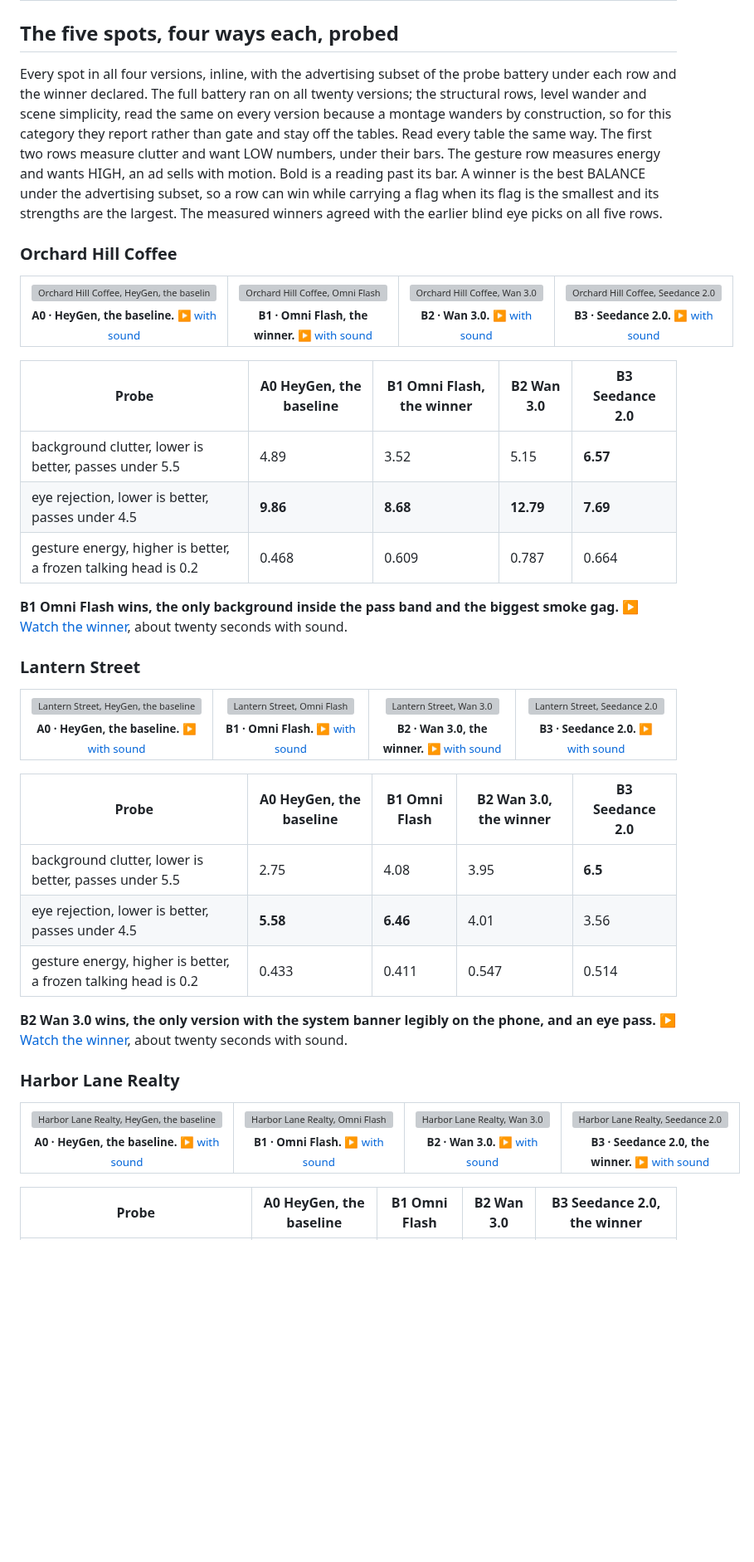
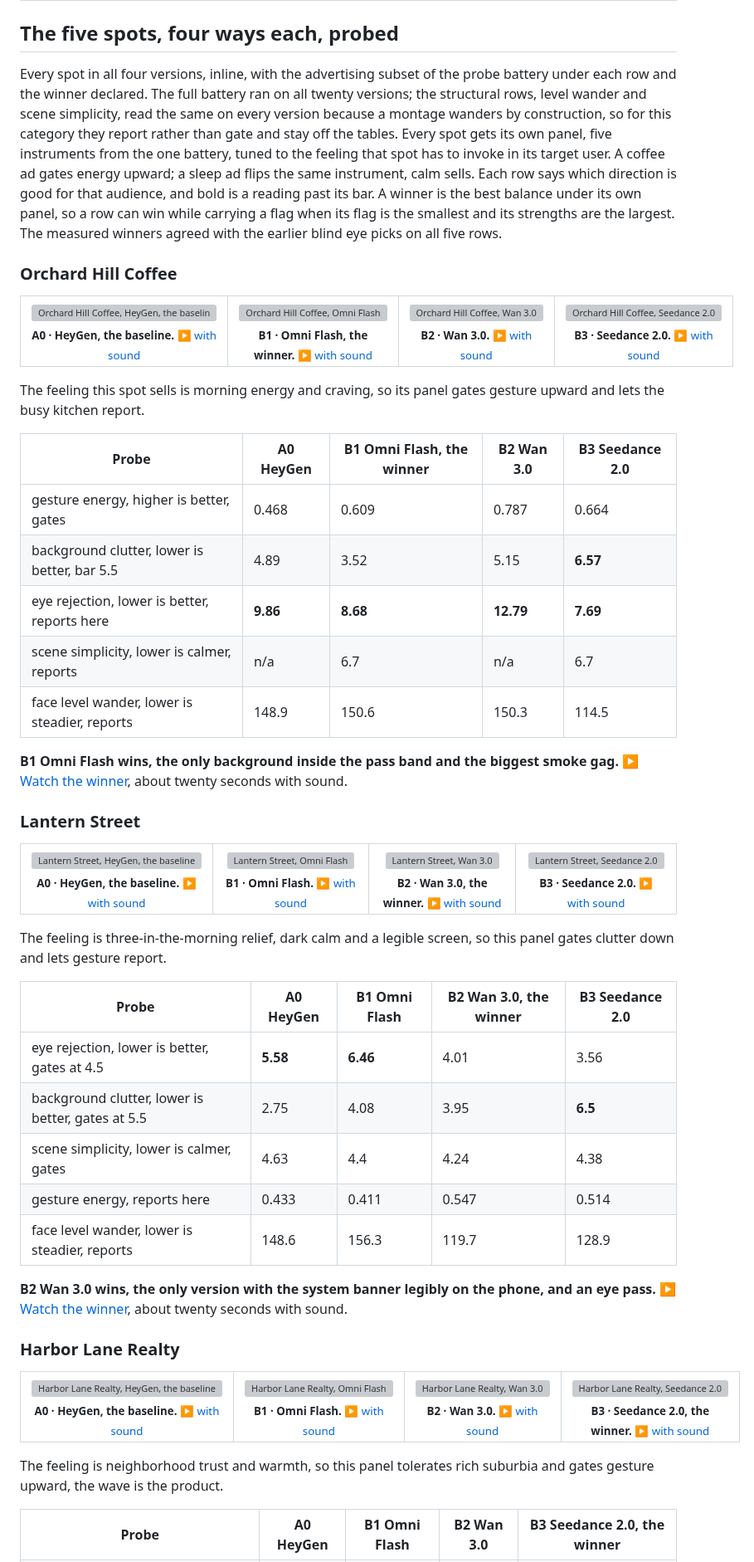
Before and after one commit to jameswniu/3d-filmmaking-ads-multimodal-evals, a Markdown page: README.md, the part around one of its changes. Shown at 83% size. Drawn GitHub-style; blank space fills up the shorter version; grey boxes are pictures that could not be loaded.

```diff
--- a/README.md
+++ b/README.md
@@ -83,7 +83,7 @@ For a catalogue like this, the commercially viable path is the cheap engines wit
 
 ## The five spots, four ways each, probed
 
-Every spot in all four versions, inline, with the advertising subset of the probe battery under each row and the winner declared. The full battery ran on all twenty versions; the structural rows, level wander and scene simplicity, read the same on every version because a montage wanders by construction, so for this category they report rather than gate and stay off the tables. Read every table the same way. The first two rows measure clutter and want LOW numbers, under their bars. The gesture row measures energy and wants HIGH, an ad sells with motion. Bold is a reading past its bar. A winner is the best BALANCE under the advertising subset, so a row can win while carrying a flag when its flag is the smallest and its strengths are the largest. The measured winners agreed with the earlier blind eye picks on all five rows.
+Every spot in all four versions, inline, with the advertising subset of the probe battery under each row and the winner declared. The full battery ran on all twenty versions; the structural rows, level wander and scene simplicity, read the same on every version because a montage wanders by construction, so for this category they report rather than gate and stay off the tables. Every spot gets its own panel, five instruments from the one battery, tuned to the feeling that spot has to invoke in its target user. A coffee ad gates energy upward; a sleep ad flips the same instrument, calm sells. Each row says which direction is good for that audience, and bold is a reading past its bar. A winner is the best balance under its own panel, so a row can win while carrying a flag when its flag is the smallest and its strengths are the largest. The measured winners agreed with the earlier blind eye picks on all five rows.
 
 ### Orchard Hill Coffee
 
@@ -96,11 +96,15 @@ Every spot in all four versions, inline, with the advertising subset of the prob
   </tr>
 </table>
 
-| Probe | A0 HeyGen, the baseline | **B1 Omni Flash, the winner** | B2 Wan 3.0 | B3 Seedance 2.0 |
+The feeling this spot sells is morning energy and craving, so its panel gates gesture upward and lets the busy kitchen report.
+
+| Probe | A0 HeyGen | **B1 Omni Flash, the winner** | B2 Wan 3.0 | B3 Seedance 2.0 |
 |---|---|---|---|---|
-| background clutter, lower is better, passes under 5.5 | 4.89 | 3.52 | 5.15 | **6.57** |
-| eye rejection, lower is better, passes under 4.5 | **9.86** | **8.68** | **12.79** | **7.69** |
-| gesture energy, higher is better, a frozen talking head is 0.2 | 0.468 | 0.609 | 0.787 | 0.664 |
+| gesture energy, higher is better, gates | 0.468 | 0.609 | 0.787 | 0.664 |
+| background clutter, lower is better, bar 5.5 | 4.89 | 3.52 | 5.15 | **6.57** |
+| eye rejection, lower is better, reports here | **9.86** | **8.68** | **12.79** | **7.69** |
+| scene simplicity, lower is calmer, reports | n/a | 6.7 | n/a | 6.7 |
+| face level wander, lower is steadier, reports | 148.9 | 150.6 | 150.3 | 114.5 |
 
 **B1 Omni Flash wins, the only background inside the pass band and the biggest smoke gag.** [&#9654; Watch the winner](https://github.com/jameswniu/3d-filmmaking-ads-multimodal-evals/raw/archive-media/shoot-20260824-omni-orchard.mp4), about twenty seconds with sound.
 
@@ -115,11 +119,15 @@ Every spot in all four versions, inline, with the advertising subset of the prob
   </tr>
 </table>
 
-| Probe | A0 HeyGen, the baseline | B1 Omni Flash | **B2 Wan 3.0, the winner** | B3 Seedance 2.0 |
+The feeling is three-in-the-morning relief, dark calm and a legible screen, so this panel gates clutter down and lets gesture report.
+
+| Probe | A0 HeyGen | B1 Omni Flash | **B2 Wan 3.0, the winner** | B3 Seedance 2.0 |
 |---|---|---|---|---|
-| background clutter, lower is better, passes under 5.5 | 2.75 | 4.08 | 3.95 | **6.5** |
-| eye rejection, lower is better, passes under 4.5 | **5.58** | **6.46** | 4.01 | 3.56 |
-| gesture energy, higher is better, a frozen talking head is 0.2 | 0.433 | 0.411 | 0.547 | 0.514 |
+| eye rejection, lower is better, gates at 4.5 | **5.58** | **6.46** | 4.01 | 3.56 |
+| background clutter, lower is better, gates at 5.5 | 2.75 | 4.08 | 3.95 | **6.5** |
+| scene simplicity, lower is calmer, gates | 4.63 | 4.4 | 4.24 | 4.38 |
+| gesture energy, reports here | 0.433 | 0.411 | 0.547 | 0.514 |
+| face level wander, lower is steadier, reports | 148.6 | 156.3 | 119.7 | 128.9 |
 
 **B2 Wan 3.0 wins, the only version with the system banner legibly on the phone, and an eye pass.** [&#9654; Watch the winner](https://github.com/jameswniu/3d-filmmaking-ads-multimodal-evals/raw/archive-media/shoot-20260824-wan3-lantern.mp4), about twenty seconds with sound.
 
@@ -134,5 +142,7 @@ Every spot in all four versions, inline, with the advertising subset of the prob
   </tr>
 </table>
 
-| Probe | A0 HeyGen, the baseline | B1 Omni Flash | B2 Wan 3.0 | **B3 Seedance 2.0, the winner** |
+The feeling is neighborhood trust and warmth, so this panel tolerates rich suburbia and gates gesture upward, the wave is the product.
+
+| Probe | A0 HeyGen | B1 Omni Flash | B2 Wan 3.0 | **B3 Seedance 2.0, the winner** |
 |---|---|---|---|---|
```
Also changed, not shown: other parts of README.md (+21 -11 lines).
